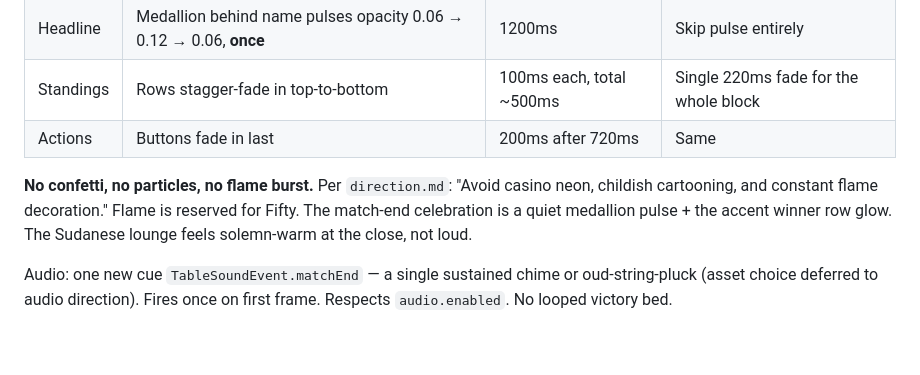
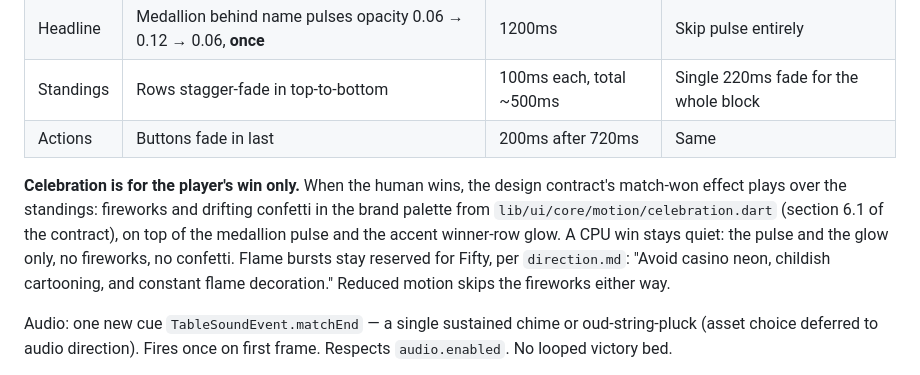
Before and after one commit to Maiz27/hareeg-table, a Markdown page: docs/design/end-of-match-screen.md, the part around the change. GitHub-like rendering; blank space fills up the shorter version.

```diff
--- a/docs/design/end-of-match-screen.md
+++ b/docs/design/end-of-match-screen.md
@@ -85,7 +85,7 @@ All durations are at `TableMotion` normal speed and scale via `MotionScope.of(co
 | Standings | Rows stagger-fade in top-to-bottom | 100ms each, total ~500ms | Single 220ms fade for the whole block |
 | Actions | Buttons fade in last | 200ms after 720ms | Same |
 
-**No confetti, no particles, no flame burst.** Per `direction.md`: "Avoid casino neon, childish cartooning, and constant flame decoration." Flame is reserved for Fifty. The match-end celebration is a quiet medallion pulse + the accent winner row glow. The Sudanese lounge feels solemn-warm at the close, not loud.
+**Celebration is for the player's win only.** When the human wins, the design contract's match-won effect plays over the standings: fireworks and drifting confetti in the brand palette from `lib/ui/core/motion/celebration.dart` (section 6.1 of the contract), on top of the medallion pulse and the accent winner-row glow. A CPU win stays quiet: the pulse and the glow only, no fireworks, no confetti. Flame bursts stay reserved for Fifty, per `direction.md`: "Avoid casino neon, childish cartooning, and constant flame decoration." Reduced motion skips the fireworks either way.
 
 Audio: one new cue `TableSoundEvent.matchEnd` — a single sustained chime or oud-string-pluck (asset choice deferred to audio direction). Fires once on first frame. Respects `audio.enabled`. No looped victory bed.
 
```
Also changed, not shown: README.md (+1 -1 lines), 1 other file.
